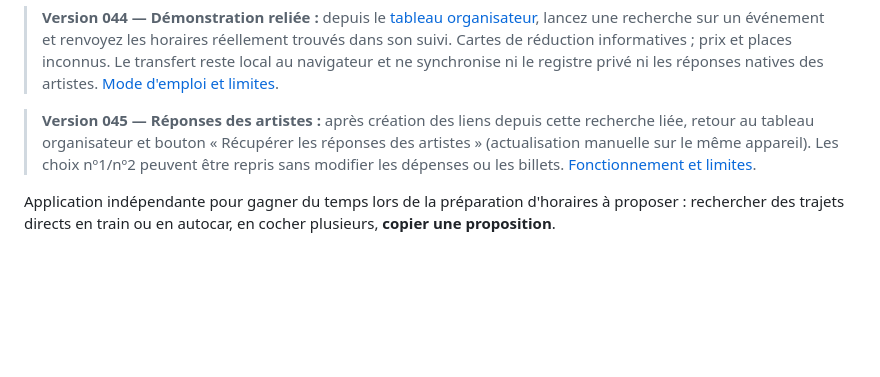
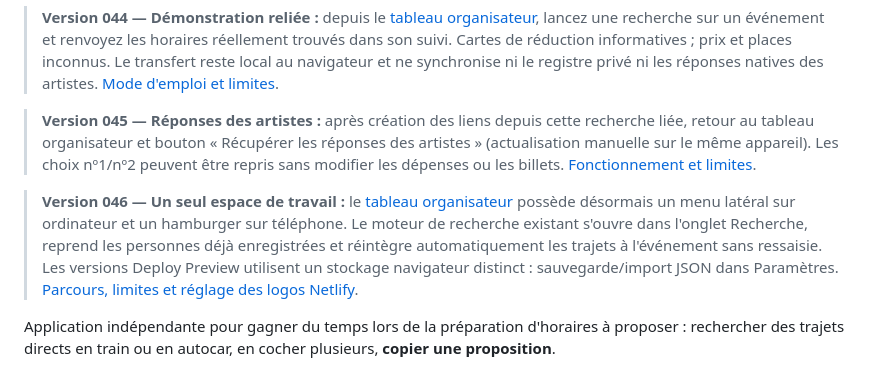
Before and after one commit to ludodulac/Transbora, a Markdown page: README.md, the part around the change. GitHub-like rendering; blank space fills up the shorter version.

Commit message:
docs(046): highlight single-workspace flow and safe preview data migration

```diff
--- a/README.md
+++ b/README.md
@@ -3,6 +3,8 @@
 > **Version 044 — Démonstration reliée :** depuis le [tableau organisateur](https://transbora-ludo.netlify.app/organisation.html), lancez une recherche sur un événement et renvoyez les horaires réellement trouvés dans son suivi. Cartes de réduction informatives ; prix et places inconnus. Le transfert reste local au navigateur et ne synchronise ni le registre privé ni les réponses natives des artistes. [Mode d'emploi et limites](docs/liaison-organisation-recherche-044.md).
 
 > **Version 045 — Réponses des artistes :** après création des liens depuis cette recherche liée, retour au tableau organisateur et bouton « Récupérer les réponses des artistes » (actualisation manuelle sur le même appareil). Les choix nº1/nº2 peuvent être repris sans modifier les dépenses ou les billets. [Fonctionnement et limites](docs/liaison-reponses-045.md).
+
+> **Version 046 — Un seul espace de travail :** le [tableau organisateur](https://transbora-ludo.netlify.app/organisation.html) possède désormais un menu latéral sur ordinateur et un hamburger sur téléphone. Le moteur de recherche existant s'ouvre dans l'onglet Recherche, reprend les personnes déjà enregistrées et réintègre automatiquement les trajets à l'événement sans ressaisie. Les versions Deploy Preview utilisent un stockage navigateur distinct : sauvegarde/import JSON dans Paramètres. [Parcours, limites et réglage des logos Netlify](docs/interface-unifiee-046.md).
 
 Application indépendante pour gagner du temps lors de la préparation d'horaires à proposer : rechercher des trajets directs en train ou en autocar, en cocher plusieurs, **copier une proposition**.
 
```
